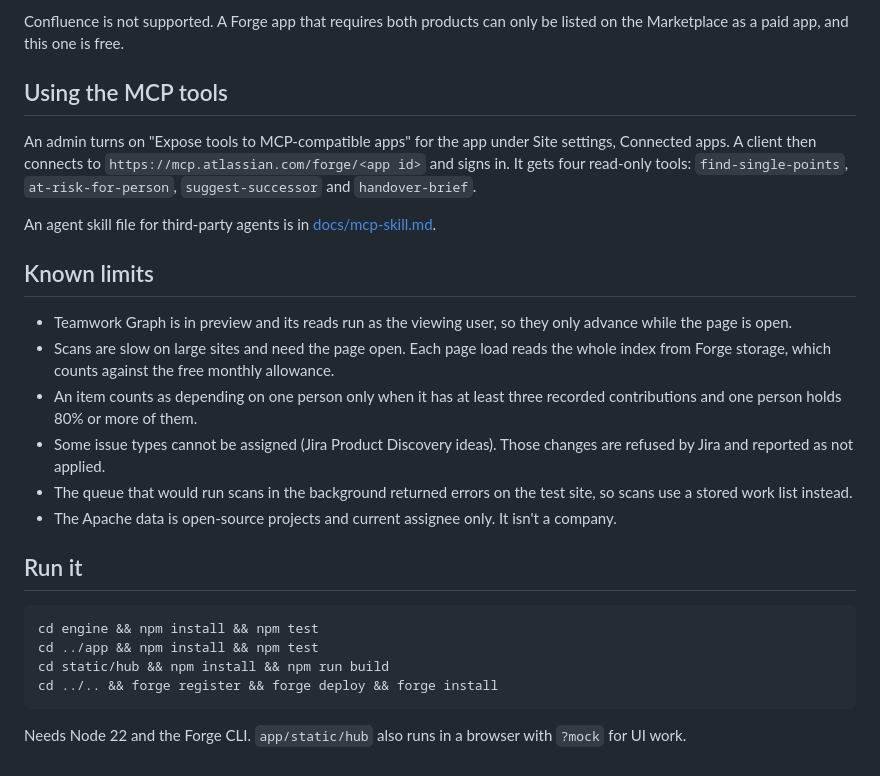
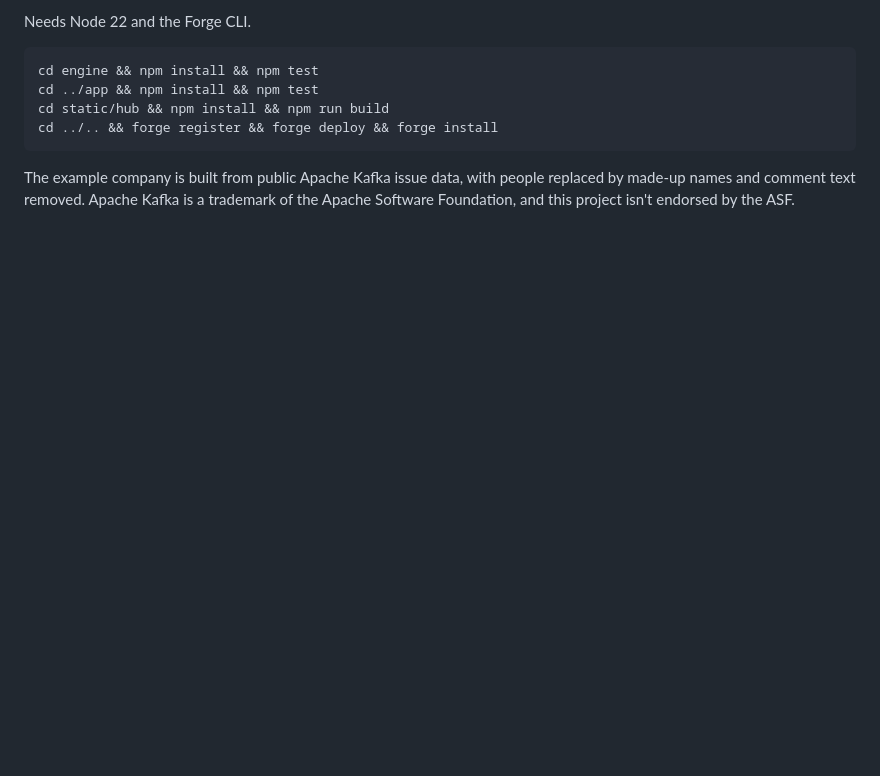
Before and after one commit to AshrafAhmed9/spof-hub, a Markdown page: README.md, the part around one of its changes. Rendered like a GitHub page; blank space fills up the shorter version.

````diff
--- a/README.md
+++ b/README.md
@@ -40,21 +91,4 @@ The app runs in Jira. Open Depth Chart from the Apps menu and run a scan. On a l
-Confluence is not supported. A Forge app that requires both products can only be listed on the Marketplace as a paid app, and this one is free.
-
-## Using the MCP tools
-
-An admin turns on "Expose tools to MCP-compatible apps" for the app under Site settings, Connected apps. A client then connects to `https://mcp.atlassian.com/forge/<app id>` and signs in. It gets four read-only tools: `find-single-points`, `at-risk-for-person`, `suggest-successor` and `handover-brief`.
-
-An agent skill file for third-party agents is in [docs/mcp-skill.md](docs/mcp-skill.md).
-
-## Known limits
-
-- Teamwork Graph is in preview and its reads run as the viewing user, so they only advance while the page is open.
-- Scans are slow on large sites and need the page open. Each page load reads the whole index from Forge storage, which counts against the free monthly allowance.
-- An item counts as depending on one person only when it has at least three recorded contributions and one person holds 80% or more of them.
-- Some issue types cannot be assigned (Jira Product Discovery ideas). Those changes are refused by Jira and reported as not applied.
-- The queue that would run scans in the background returned errors on the test site, so scans use a stored work list instead.
-- The Apache data is open-source projects and current assignee only. It isn't a company.
-
-## Run it
+Needs Node 22 and the Forge CLI.
 
 ```
 cd engine && npm install && npm test
@@ -63,4 +97,4 @@ cd static/hub && npm install && npm run build
 cd ../.. && forge register && forge deploy && forge install
 ```
 
-Needs Node 22 and the Forge CLI. `app/static/hub` also runs in a browser with `?mock` for UI work.
+The example company is built from public Apache Kafka issue data, with people replaced by made-up names and comment text removed. Apache Kafka is a trademark of the Apache Software Foundation, and this project isn't endorsed by the ASF.
````
Also changed, not shown: other parts of README.md (+79 -28 lines), docs/assets/coverage.png (added), docs/assets/plan.png (added), docs/assets/result.png (added).
